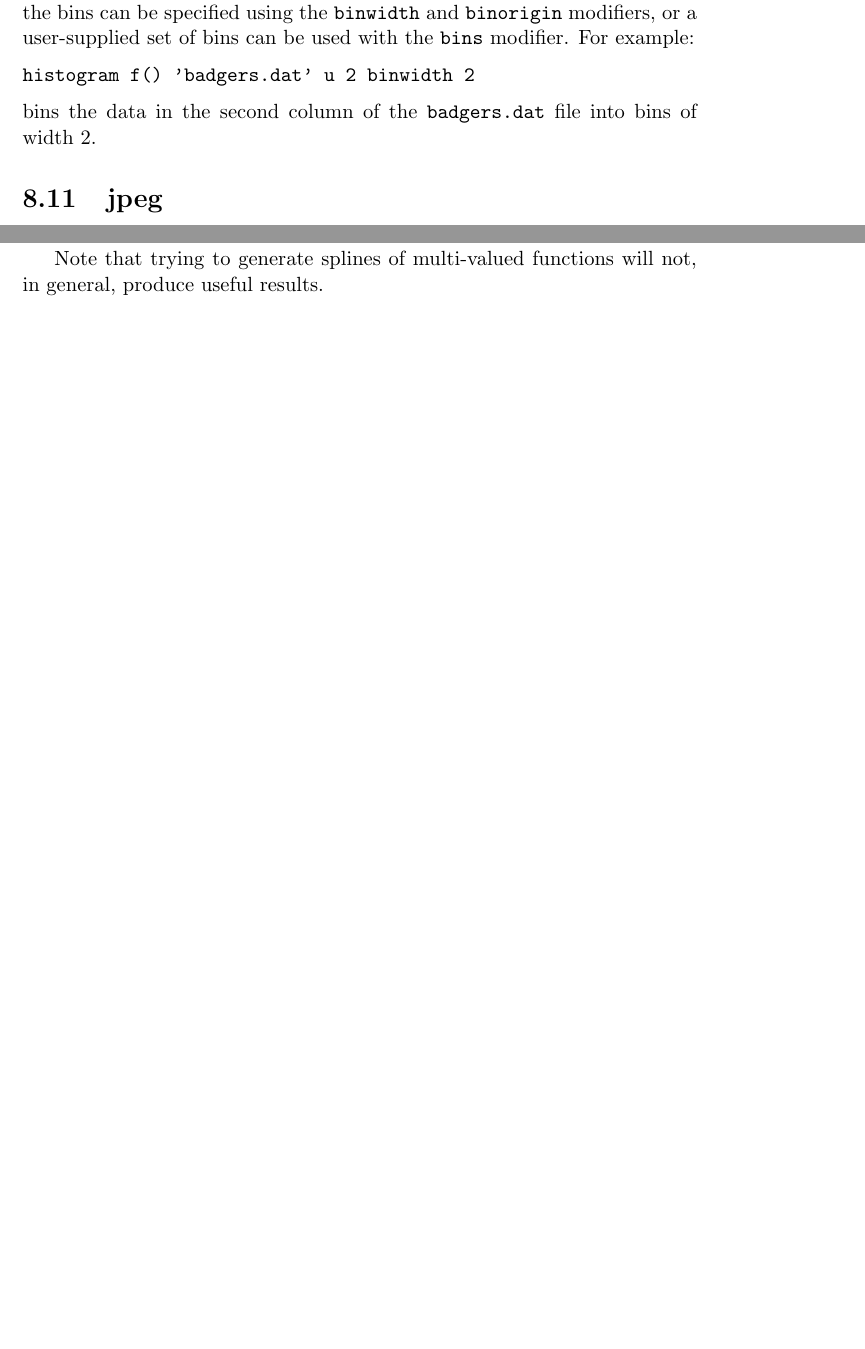
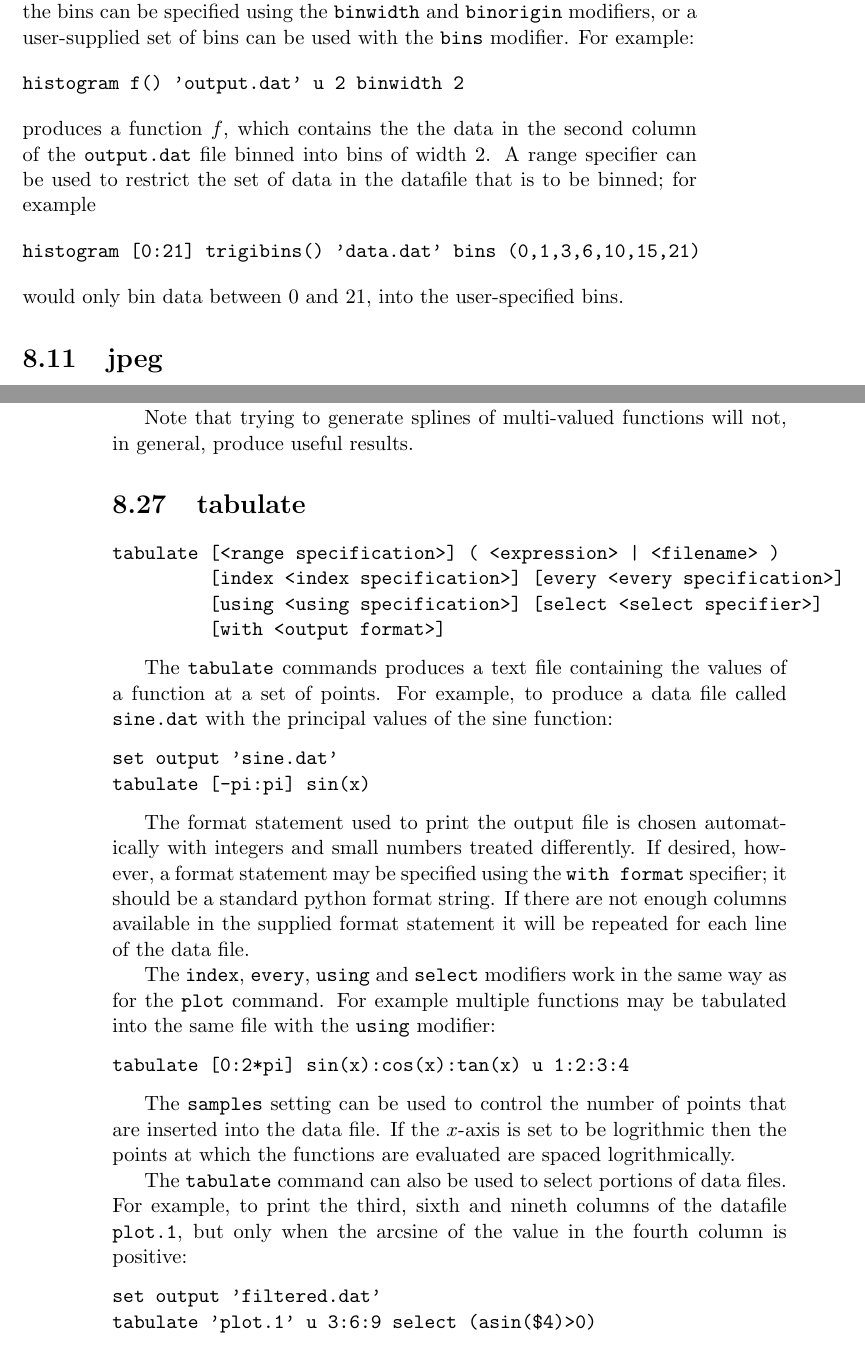
Before and after one commit to dcf21/pyxplot7, a LaTeX thesis (doc/pyxplot.tex, which reads doc/reference.tex): two parts of pages 79 and 109 of 124 before the commit and two parts of pages 79 and 110 of 126 after it, joined at a grey line, cut so that both start at the same text, the shorter picture padded with empty space. Compiled offline with pdfLaTeX.

Commit message:
Manual: reference entries for tabulate and histogram commands
git-svn-id: svn://127.0.0.1/pplsvn@113 8e462c0f-ee70-4953-a96e-5db927b55778

```diff
--- a/doc/reference.tex
+++ b/doc/reference.tex
@@ -230,11 +230,19 @@ user-supplied set of bins can be used with the {\tt bins} modifier.  For
 example:
 
 \begin{verbatim}
-histogram f() 'badgers.dat' u 2 binwidth 2
-\end{verbatim}
-
-\noindent bins the data in the second column of the {\tt badgers.dat} file into
-bins of width 2.
+histogram f() 'output.dat' u 2 binwidth 2
+\end{verbatim}
+
+\noindent produces a function $f$, which contains the the data in the second
+column of the {\tt output.dat} file binned into bins of width 2.  A range
+specifier can be used to restrict the set of data in the datafile that is to be
+binned; for example
+
+\begin{verbatim}
+histogram [0:21] trigibins() 'data.dat' bins (0,1,3,6,10,15,21)
+\end{verbatim}
+
+\noindent would only bin data between 0 and 21, into the user-specified bins.
 
 \section{jpeg}\index{jpeg command@\texttt{jpeg} command}
 
@@ -2126,6 +2134,52 @@ plot} command to select which parts of the datafile should be used; see the
 Note that trying to generate splines of multi-valued functions will not, in
 general, produce useful results.
 
+\section{tabulate}\index{tabulate command@\texttt{tabulate} command}
+
+\begin{verbatim}
+tabulate [<range specification>] ( <expression> | <filename> )
+         [index <index specification>] [every <every specification>]
+         [using <using specification>] [select <select specifier>]
+         [with <output format>]
+\end{verbatim}
+
+The {\tt tabulate} commands produces a text file containing the values of a
+function at a set of points.  For example, to produce a data file called {\tt
+sine.dat} with the principal values of the sine function:
+
+\begin{verbatim}
+set output 'sine.dat'
+tabulate [-pi:pi] sin(x)
+\end{verbatim}
+
+The format statement used to print the output file is chosen automatically with
+integers and small numbers treated differently.  If desired, however, a format
+statement may be specified using the {\tt with format} specifier; it should be a
+standard python format string.  If there are not enough columns available in the
+supplied format statement it will be repeated for each line of the data file.
+
+The {\tt index}, {\tt every}, {\tt using} and {\tt select} modifiers work in the
+same way as for the {\tt plot} command.  For example multiple functions may be
+tabulated into the same file with the {\tt using} modifier:
+
+\begin{verbatim}
+tabulate [0:2*pi] sin(x):cos(x):tan(x) u 1:2:3:4
+\end{verbatim}
+
+The {\tt samples} setting can be used to control the number of points that are
+inserted into the data file.  If the $x$-axis is set to be logrithmic then the
+points at which the functions are evaluated are spaced logrithmically.
+
+The {\tt tabulate} command can also be used to select portions of data files.
+For example, to print the third, sixth and nineth columns of the datafile {\tt
+plot.1}, but only when the arcsine of the value in the fourth column is
+positive:
+
+\begin{verbatim}
+set output 'filtered.dat'
+tabulate 'plot.1' u 3:6:9 select (asin($4)>0)
+\end{verbatim}
+
 \section{text}\index{text command@\texttt{text} command}
 
 \begin{verbatim}
```
Also changed, not shown: doc/misc.tex (+1 -1 lines).
